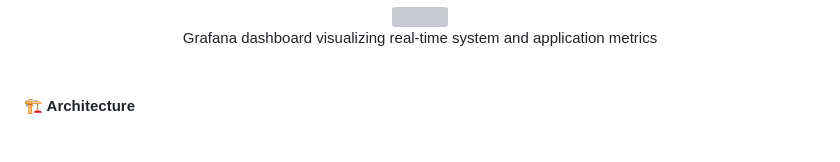
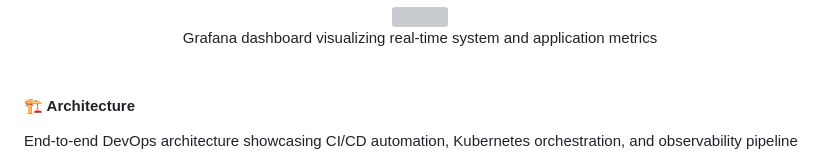
Before and after one commit to Prathiba-D/devops-fastapi-app, a Markdown page: README.md, the part around one of its changes. Drawn GitHub-style; grey boxes are pictures that could not be loaded.

```diff
--- a/README.md
+++ b/README.md
@@ -22,4 +22,5 @@ It integrates CI/CD automation, containerization, Kubernetes orchestration, secu
 </p>
 
 <h4>🏗️ Architecture</h4>
+<p>End-to-end DevOps architecture showcasing CI/CD automation, Kubernetes orchestration, and observability pipeline <br></p>
 <p align="center">
```
Also changed, not shown: other parts of README.md (+2 -3 lines).
